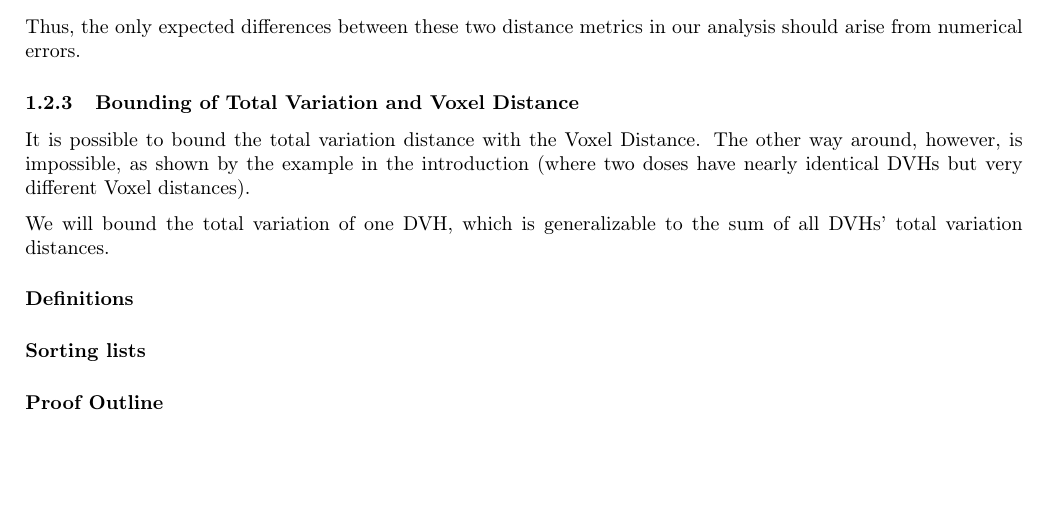
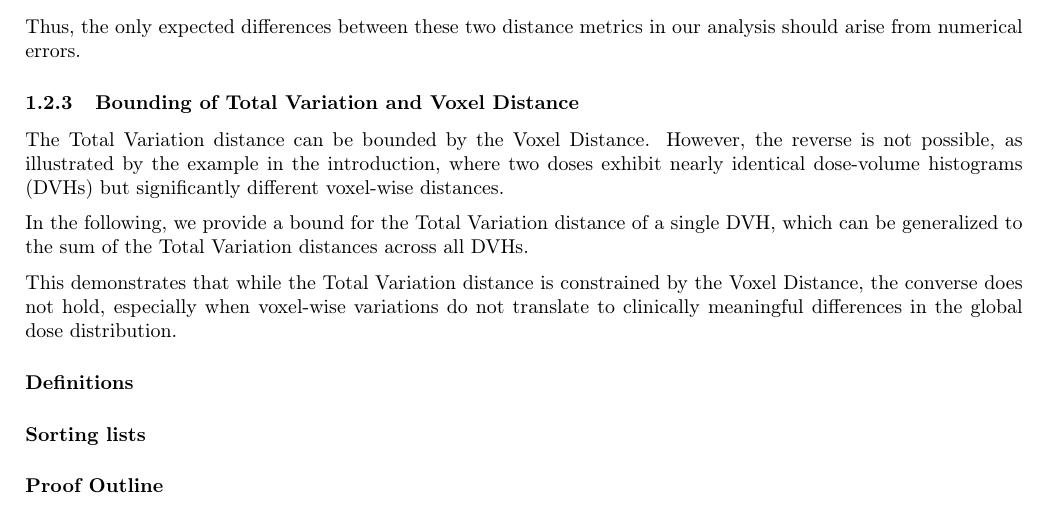
Before and after one commit to pauldubois98/PhD, a LaTeX paper (4_doses_relations/4_main.tex, which reads 4_doses_relations/4_content.tex): part of page 9 of 11, cut so that both start at the same text, the shorter picture padded with empty space. Compiled offline with pdfLaTeX.

Commit message:
reformulated

```diff
--- a/4_doses_relations/4_content.tex
+++ b/4_doses_relations/4_content.tex
@@ -252,10 +252,12 @@ $$W_1(F, G) \equiv \text{TotalVariation}(F, G).$$
 Thus, the only expected differences between these two distance metrics in our analysis should arise from numerical errors.
 
 \subsubsection{Bounding of Total Variation and Voxel Distance}
-It is possible to bound the total variation distance with the Voxel Distance.
-The other way around, however, is impossible, as shown by the example in the introduction (where two doses have nearly identical DVHs but very different Voxel distances).
+The Total Variation distance can be bounded by the Voxel Distance.
+However, the reverse is not possible, as illustrated by the example in the introduction, where two doses exhibit nearly identical dose-volume histograms (DVHs) but significantly different voxel-wise distances.
 
-We will bound the total variation of one DVH, which is generalizable to the sum of all DVHs' total variation distances.
+In the following, we provide a bound for the Total Variation distance of a single DVH, which can be generalized to the sum of the Total Variation distances across all DVHs.
+
+This demonstrates that while the Total Variation distance is constrained by the Voxel Distance, the converse does not hold, especially when voxel-wise variations do not translate to clinically meaningful differences in the global dose distribution.
 
 \paragraph{Definitions}
 %Let $\mathcal{S}$ be the structure of interest, and $v_\mathcal{S}$ the set of voxels associated to the structure, with $n_\mathcal{S} = \abs{v_\mathcal{S}}$ the number of voxels.
```
